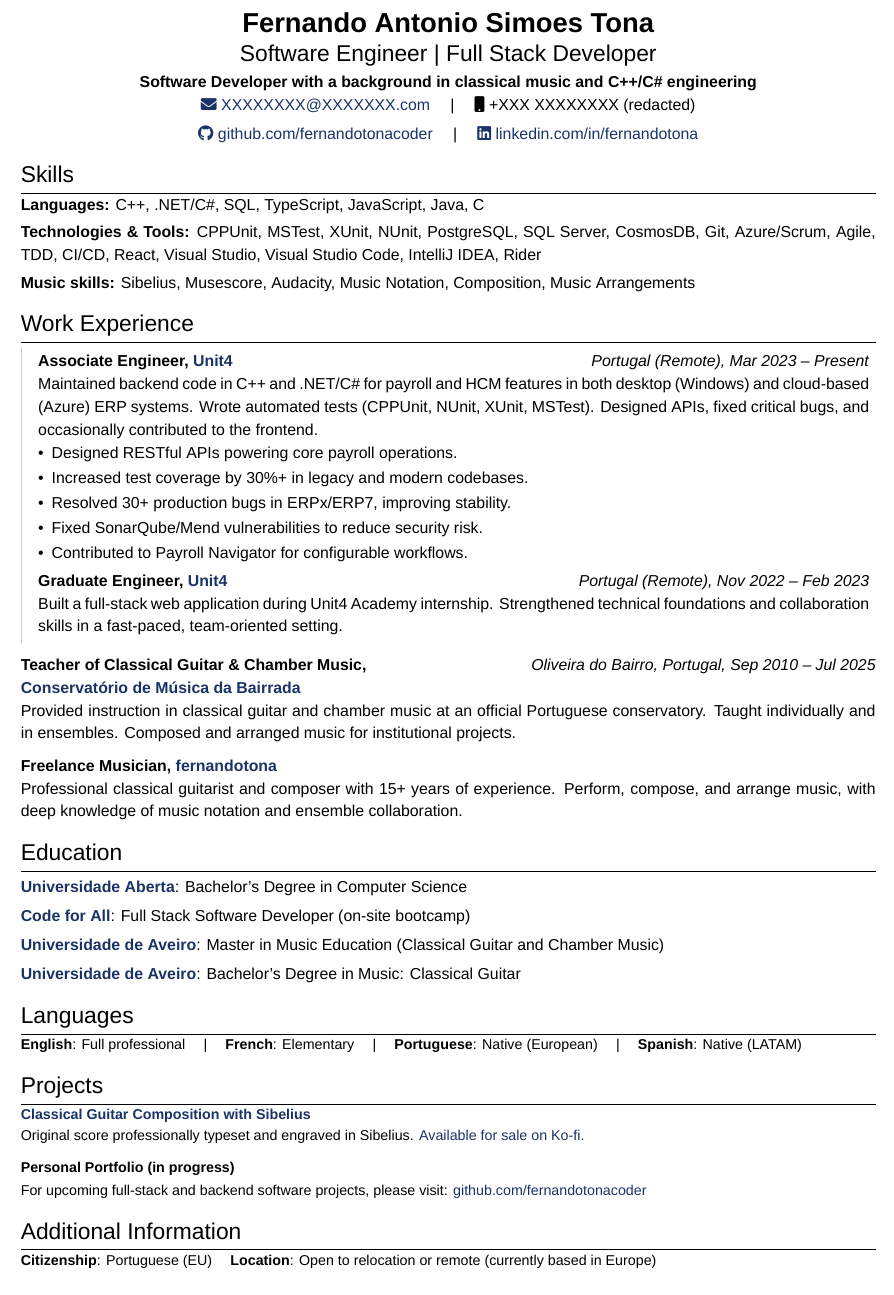
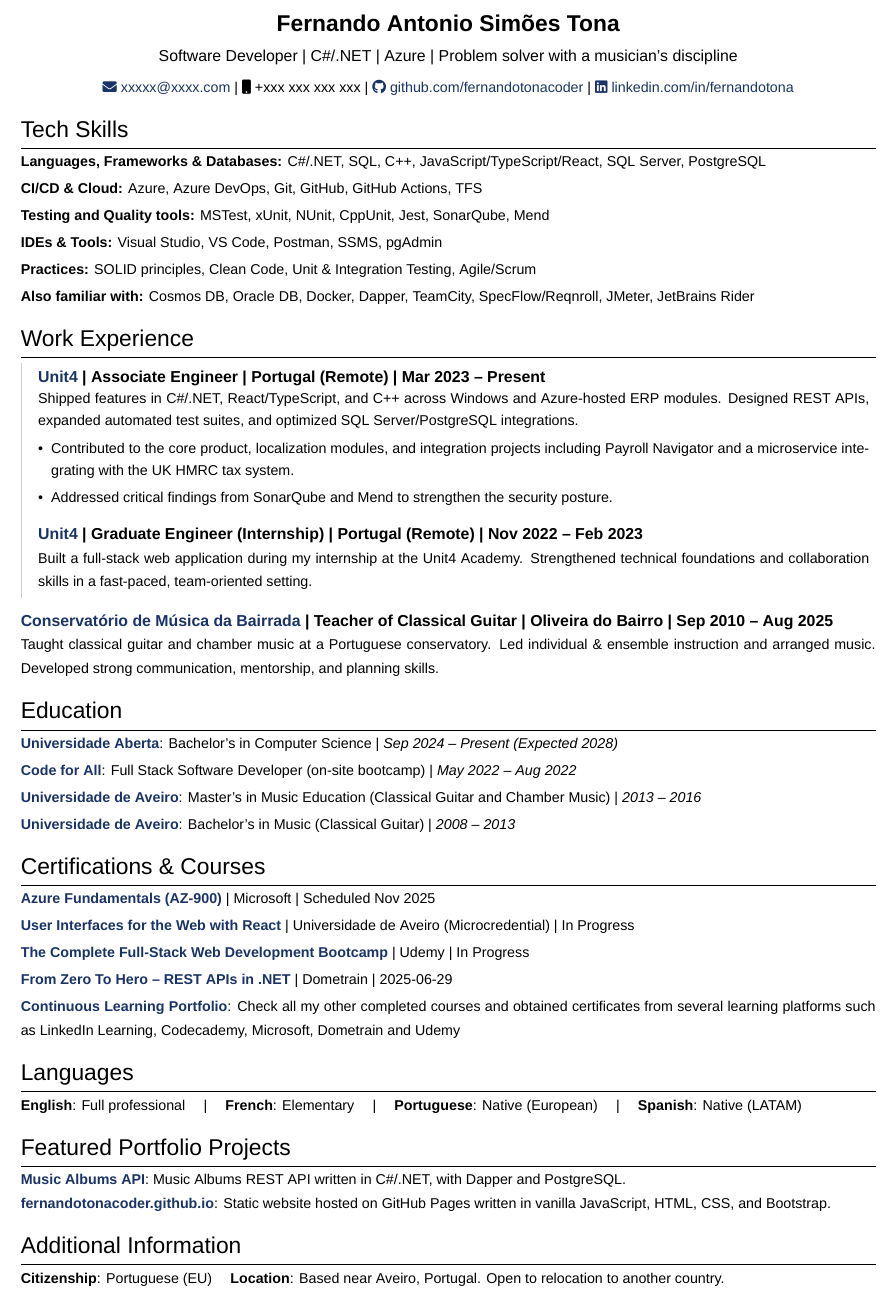
Before and after one commit to fernandotonacoder/resume-latex-template, a LaTeX CV (resume-template.tex): part of the page, cut so that both start at the same text. Compiled offline with XeLaTeX; a missing font is replaced by an installed copy or a similar font.

Commit message:
refactor: restructure CV layout and update content

```diff
--- a/resume-template.tex
+++ b/resume-template.tex
@@ -11,7 +11,7 @@
 \usepackage{hyperref}
 \usepackage{fontawesome5}
 \usepackage{setspace}
-\setstretch{1.2}
+\setstretch{1.25}
 \usepackage[dvipsnames]{xcolor}
 \definecolor{mydarkblue}{rgb}{0.1, 0.2, 0.4}
 \hypersetup{
@@ -42,72 +42,89 @@
 \begin{document}
 
 \begin{center}
-  {\LARGE \textbf{Fernando Antonio Simoes Tona}}\\[4pt]
-  {\Large {Software Engineer | Full Stack Developer}}\\[2pt]
-  \textbf{Software Developer with a background in classical music and C++/C\# engineering}\\
-
-  \href{mailto:XXXXXXXX@XXXXXXX.com}{\faEnvelope\ XXXXXXXX@XXXXXXX.com} \quad | \quad
-  \faMobile\ +XXX XXXXXXXX (redacted)\\[4pt]
-
-  \href{https://github.com/fernandotonacoder}{\faGithub\ github.com/fernandotonacoder} \quad | \quad
-  \href{https://www.linkedin.com/in/fernandotona/}{\faLinkedin\ linkedin.com/in/fernandotona}
+  {\Large \textbf{Fernando Antonio Simões Tona}}\\[4pt]
+  Software Developer | C\#/.NET | Azure | Problem solver with a musician’s discipline\\[4pt]
+  {\small
+  \href{mailto:xxxxx@xxxx.com}{\faEnvelope\ xxxxx@xxxx.com} | \faMobile\ +xxx xxx xxx xxx | \href{https://github.com/fernandotonacoder}{\faGithub\ github.com/fernandotonacoder} | \href{https://www.linkedin.com/in/fernandotona/}{\faLinkedin\ linkedin.com/in/fernandotona}
+  }
 \end{center}
 
-\section{Skills}
-\textbf{Languages:} C++, .NET/C\#, SQL, TypeScript, JavaScript, Java, C\\[3pt]
-\textbf{Technologies \& Tools:} CPPUnit, MSTest, XUnit, NUnit, PostgreSQL, SQL Server, CosmosDB, Git, Azure/Scrum, Agile, TDD, CI/CD, React, Visual Studio, Visual Studio Code, IntelliJ IDEA, Rider\\[3pt]
-\textbf{Music skills:} Sibelius, Musescore, Audacity, Music Notation, Composition, Music Arrangements
+
+\section{Tech Skills}
+\vspace{2pt}
+{\small
+\textbf{Languages, Frameworks \& Databases:} C\#/.NET, SQL, C++, JavaScript/TypeScript/React, SQL Server, PostgreSQL\\[2pt]
+\textbf{CI/CD \& Cloud:} Azure, Azure DevOps, Git, GitHub, GitHub Actions, TFS\\[2pt]
+\textbf{Testing and Quality tools:} MSTest, xUnit, NUnit, CppUnit, Jest, SonarQube, Mend\\[2pt]
+\textbf{IDEs \& Tools:} Visual Studio, VS Code, Postman, SSMS, pgAdmin\\[2pt]
+\textbf{Practices:} SOLID principles, Clean Code, Unit \& Integration Testing, Agile/Scrum\\[2pt]
+\textbf{Also familiar with:} Cosmos DB, Oracle DB, Docker, Dapper, TeamCity, SpecFlow/Reqnroll, JMeter, JetBrains Rider
+}
+
 
 \section{Work Experience}
 \begin{tcolorbox}[unit4box]
-\textbf{Associate Engineer, \href{https://www.unit4.com/}{Unit4}} \hfill \textit{Portugal (Remote), Mar 2023 -- Present}\\
-Maintained backend code in C++ and .NET/C\# for payroll and HCM features in both desktop (Windows) and cloud-based (Azure) ERP systems. Wrote automated tests (CPPUnit, NUnit, XUnit, MSTest). Designed APIs, fixed critical bugs, and occasionally contributed to the frontend.
+\textbf{\href{https://www.unit4.com/}{Unit4} | Associate Engineer | Portugal (Remote) | Mar 2023 -- Present}\\
+{\small
+Shipped features in C\#/.NET, React/TypeScript, and C++ across Windows and Azure-hosted ERP modules. Designed REST APIs, expanded automated test suites, and optimized SQL Server/PostgreSQL integrations.
+\begin{itemize}[leftmargin=*, itemsep=1.5pt]
+  \item Contributed to the core product, localization modules, and integration projects including Payroll Navigator and a microservice integrating with the UK HMRC tax system.
+  \item Addressed critical findings from SonarQube and Mend to strengthen the security posture.
+\end{itemize}
+}
+\vspace{4pt}
 
-\begin{itemize}[leftmargin=*, itemsep=1.5pt]
-  \item Designed RESTful APIs powering core payroll operations.
-  \item Increased test coverage by 30\%+ in legacy and modern codebases.
-  \item Resolved 30+ production bugs in ERPx/ERP7, improving stability.
-  \item Fixed SonarQube/Mend vulnerabilities to reduce security risk.
-  \item Contributed to Payroll Navigator for configurable workflows.
-\end{itemize}
-\vspace{3pt}
+\textbf{\href{https://www.unit4.com/}{Unit4} | Graduate Engineer (Internship) | Portugal (Remote) | Nov 2022 -- Feb 2023}\\
+{\small
+Built a full-stack web application during my internship at the Unit4 Academy. Strengthened technical foundations and collaboration skills in a fast-paced, team-oriented setting.
+}
+\end{tcolorbox}
 
-\textbf{Graduate Engineer, \href{https://www.unit4.com/}{Unit4}} \hfill \textit{Portugal (Remote), Nov 2022 -- Feb 2023}\\
-Built a full-stack web application during Unit4 Academy internship. Strengthened technical foundations and collaboration skills in a fast-paced, team-oriented setting.\end{tcolorbox}
+\textbf{\href{https://escolartes.com}{Conservatório de Música da Bairrada} | Teacher of Classical Guitar | Oliveira do Bairro | Sep 2010 -- Aug 2025}\\
+{\small
+Taught classical guitar and chamber music at a Portuguese conservatory. Led individual \& ensemble instruction and arranged music. Developed strong communication, mentorship, and planning skills.
+}
 
-\textbf{Teacher of Classical Guitar \& Chamber Music,} \hfill \textit{Oliveira do Bairro, Portugal, Sep 2010 -- Jul 2025}\\
-\textbf{\href{https://escolartes.com}{Conservatório de Música da Bairrada}}\\
-Provided instruction in classical guitar and chamber music at an official Portuguese conservatory. Taught individually and in ensembles. Composed and arranged music for institutional projects.
-
-\textbf{Freelance Musician, \href{https://linktr.ee/fernandotona}{fernandotona}}\\
-Professional classical guitarist and composer with 15+ years of experience. Perform, compose, and arrange music, with deep knowledge of music notation and ensemble collaboration.
 
 \section{Education}
-\vspace{3pt}
-\textbf{\href{https://guiadoscursos.uab.pt/en/cursos/licenciatura-em-engenharia-informatica/}{Universidade Aberta}}: Bachelor’s Degree in Computer Science\\[4pt]
-\textbf{\href{https://codeforall.com/}{Code for All}}: Full Stack Software Developer (on-site bootcamp)\\[4pt]
-\textbf{\href{https://www.ua.pt/en/curso/184/}{Universidade de Aveiro}}: Master in Music Education (Classical Guitar and Chamber Music)\\[4pt]
-\textbf{\href{https://www.ua.pt/en/curso/40/}{Universidade de Aveiro}}: Bachelor’s Degree in Music: Classical Guitar
+\vspace{2pt}
+{\small
+\textbf{\href{https://guiadoscursos.uab.pt/en/cursos/licenciatura-em-engenharia-informatica/}{Universidade Aberta}}: Bachelor’s in Computer Science | \textit{Sep 2024 -- Present (Expected 2028)}\\[2pt]
+\textbf{\href{https://codeforall.com/}{Code for All}}: Full Stack Software Developer (on-site bootcamp) | \textit{May 2022 -- Aug 2022}\\[2pt]
+\textbf{\href{https://www.ua.pt/en/curso/184/}{Universidade de Aveiro}}: Master's in Music Education (Classical Guitar and Chamber Music) | \textit{2013 -- 2016}\\[2pt]
+\textbf{\href{https://www.ua.pt/en/curso/40/}{Universidade de Aveiro}}: Bachelor’s in Music (Classical Guitar) | \textit{2008 -- 2013}
+}
+
+\section{Certifications \& Courses}
+\vspace{2pt}
+{\small
+\href{https://learn.microsoft.com/en-us/credentials/certifications/azure-fundamentals/?practice-assessment-type=certification}{\textbf{Azure Fundamentals (AZ-900)}} | Microsoft | Scheduled Nov 2025\\[2pt]
+\href{https://www.ua.pt/en/uc/16468}{\textbf{User Interfaces for the Web with React}} | Universidade de Aveiro (Microcredential) | In Progress\\[2pt]
+\href{https://www.udemy.com/course/the-complete-web-development-bootcamp/}{\textbf{The Complete Full-Stack Web Development Bootcamp}} | Udemy | In Progress\\[2pt]
+\href{https://github.com/fernandotonacoder/continuous-learning-portfolio/blob/main/certificates/2025/2025-06-29%20From%20Zero%20To%20Hero%20-%20REST%20APIs%20in%20dotnet.pdf}{\textbf{From Zero To Hero – REST APIs in .NET}} | Dometrain | 2025-06-29\\[2pt]
+\href{https://github.com/fernandotonacoder/continuous-learning-portfolio/tree/main/certificates}{\textbf{Continuous Learning Portfolio}}: Check all my other completed courses and obtained certificates from several learning platforms such as LinkedIn Learning, Codecademy, Microsoft, Dometrain and Udemy
+}
 
 \section{Languages}
+\vspace{2pt}
 {\small
 \textbf{English}: Full professional \quad | \quad
 \textbf{French}: Elementary \quad | \quad
 \textbf{Portuguese}: Native (European) \quad | \quad
 \textbf{Spanish}: Native (LATAM)
 }
-\section{Projects}
+
+\section{Featured Portfolio Projects}
+\vspace{2pt}
 {\small
-\textbf{\href{https://ko-fi.com/s/b781636926}{Classical Guitar Composition with Sibelius}}\\
-Original score professionally typeset and engraved in Sibelius. \href{https://ko-fi.com/s/b781636926}{Available for sale on Ko-fi.}
-
-\textbf{Personal Portfolio (in progress)}\\
-For upcoming full-stack and backend software projects, please visit: \href{https://github.com/fernandotonacoder}{github.com/fernandotonacoder}
+\textbf{\href{https://github.com/fernandotonacoder/music-albums-api}{Music Albums API}}: Music Albums REST API written in C\#/.NET, with Dapper and PostgreSQL.\\
+\textbf{\href{https://github.com/fernandotonacoder/fernandotonacoder.github.io}{fernandotonacoder.github.io}}: Static website hosted on GitHub Pages written in vanilla JavaScript, HTML, CSS, and Bootstrap.
 }
 
 \section{Additional Information}
+\vspace{2pt}
 {\small
 \textbf{Citizenship}: Portuguese (EU) \quad
-\textbf{Location}: Open to relocation or remote (currently based in Europe) \quad
+\textbf{Location}: Based near Aveiro, Portugal. Open to relocation to another country. \quad
 }
 \end{document}
```
Also changed, not shown: Anonymized-sample.pdf (deleted), resume-template-anonymized.pdf (added), 1 other file.
